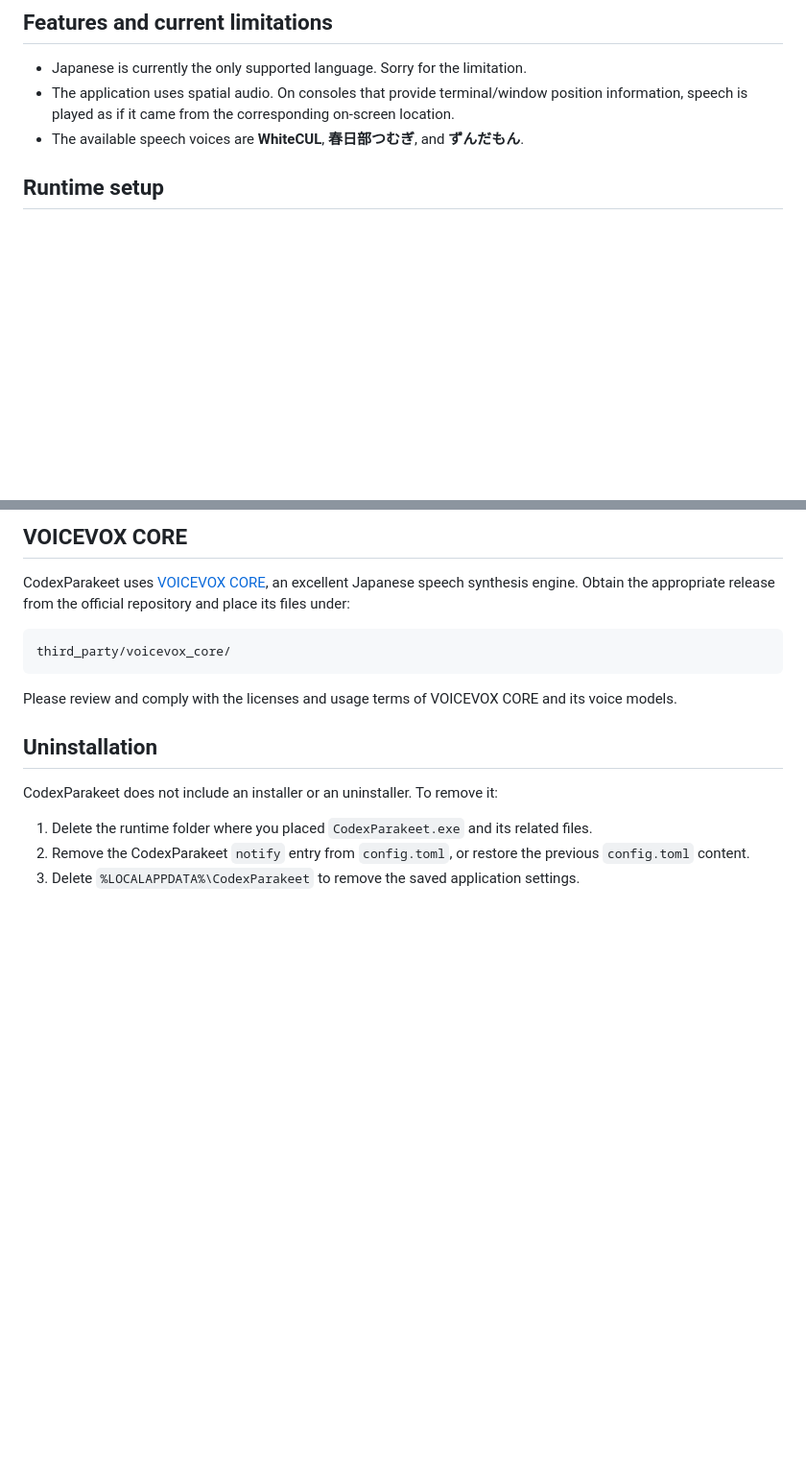
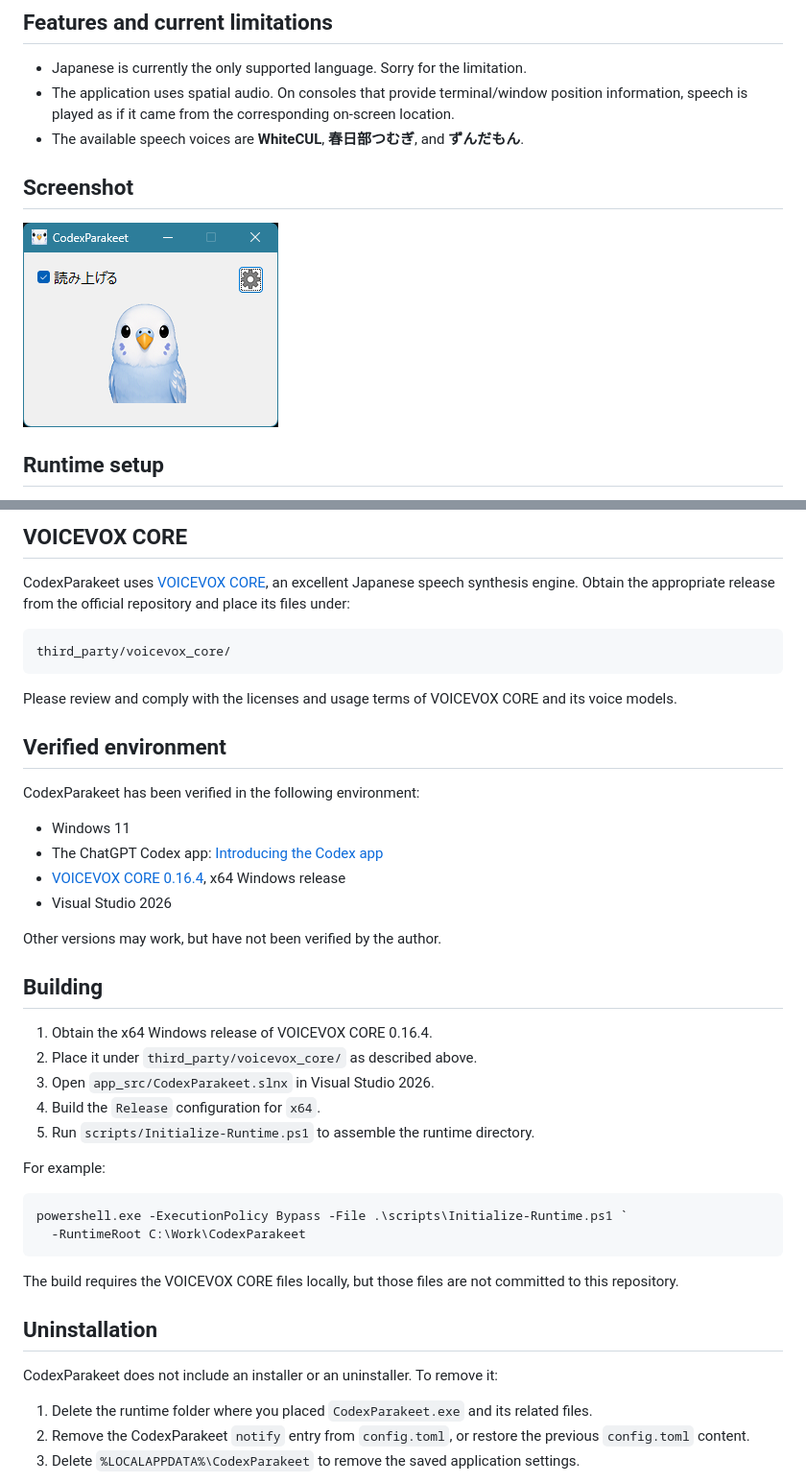
Before and after one commit to KTzKs/CodexParakeet, a Markdown page: README.md, 2 parts joined by grey strips. Shown: that part at 96% size. Rendered like a GitHub page; pictures changed too: assets/screen.png (added); blank space fills up the shorter version.

Commit message:
Add screenshot to README

````diff
--- a/README.md
+++ b/README.md
@@ -7,6 +7,10 @@ CodexParakeet is a lightweight Windows application that converts Codex CLI respo
 - Japanese is currently the only supported language. Sorry for the limitation.
 - The application uses spatial audio. On consoles that provide terminal/window position information, speech is played as if it came from the corresponding on-screen location.
 - The available speech voices are **WhiteCUL**, **春日部つむぎ**, and **ずんだもん**.
+
+## Screenshot
+
+![CodexParakeet screenshot](assets/screen.png)
 
 ## Runtime setup
 
@@ -68,6 +72,35 @@ third_party/voicevox_core/
 
 Please review and comply with the licenses and usage terms of VOICEVOX CORE and its voice models.
 
+## Verified environment
+
+CodexParakeet has been verified in the following environment:
+
+- Windows 11
+- The ChatGPT Codex app: [Introducing the Codex app](https://openai.com/ja-JP/index/introducing-the-codex-app/)
+- [VOICEVOX CORE 0.16.4](https://github.com/VOICEVOX/voicevox_core/releases/tag/0.16.4), x64 Windows release
+- Visual Studio 2026
+
+Other versions may work, but have not been verified by the author.
+
+## Building
+
+1. Obtain the x64 Windows release of VOICEVOX CORE 0.16.4.
+2. Place it under `third_party/voicevox_core/` as described above.
+3. Open `app_src/CodexParakeet.slnx` in Visual Studio 2026.
+4. Build the `Release` configuration for `x64`.
+5. Run `scripts/Initialize-Runtime.ps1` to assemble the runtime directory.
+
+For example:
+
+```powershell
+powershell.exe -ExecutionPolicy Bypass -File .\scripts\Initialize-Runtime.ps1 `
+  -RuntimeRoot C:\Work\CodexParakeet
+```
+
+The build requires the VOICEVOX CORE files locally, but those files are not
+committed to this repository.
+
 ## Uninstallation
 
 CodexParakeet does not include an installer or an uninstaller. To remove it:
````
